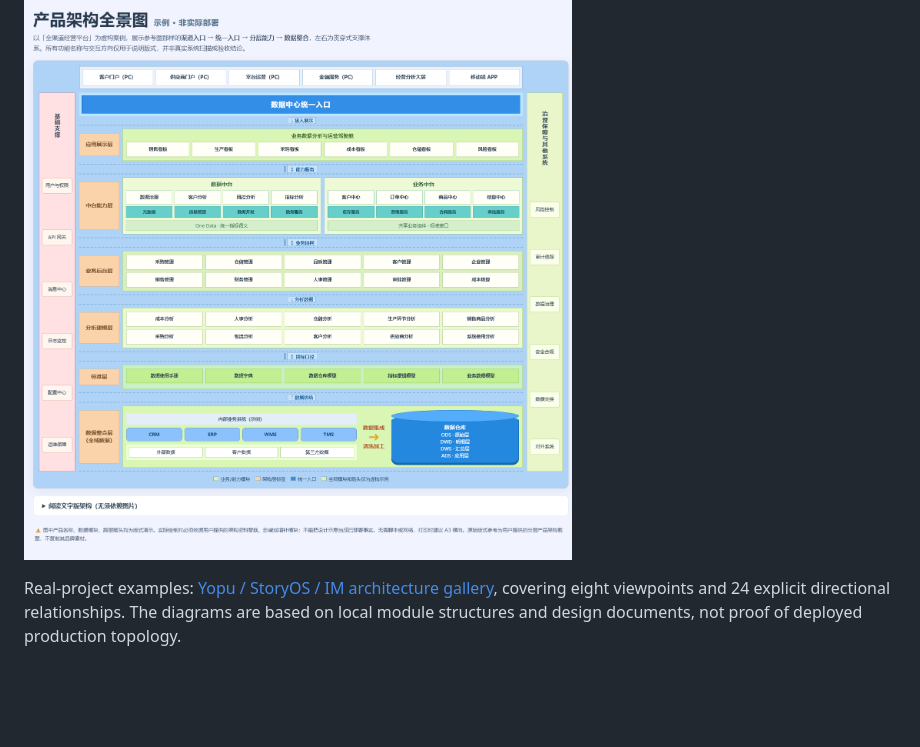
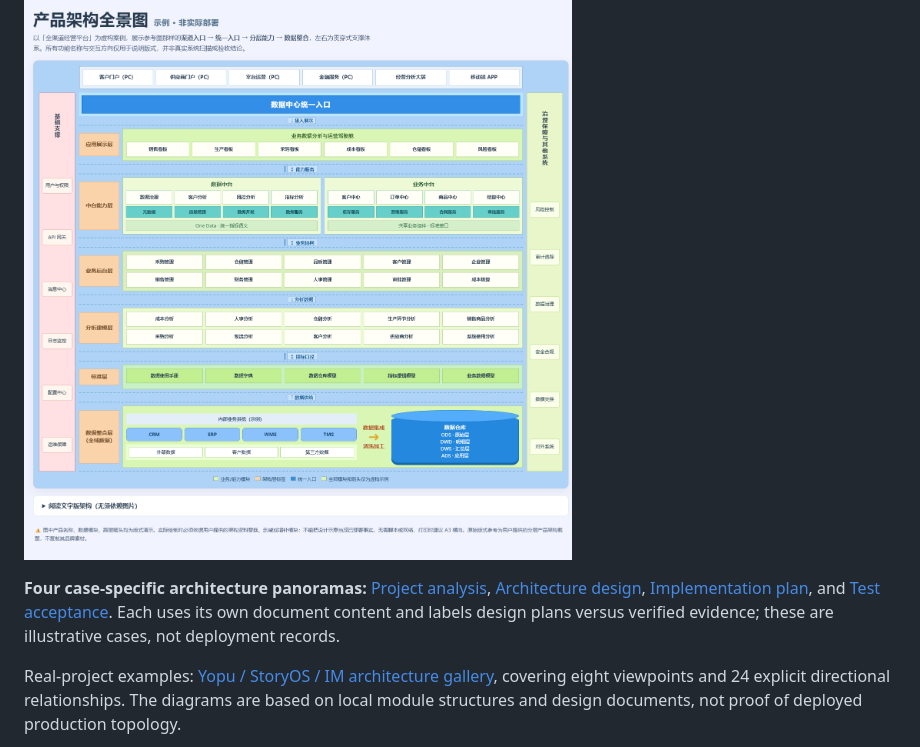
Before and after one commit to yeqiana/gen-ui, a Markdown page: README.md, the part around the change. GitHub-like rendering; blank space fills up the shorter version.

```diff
--- a/README.md
+++ b/README.md
@@ -179,6 +179,9 @@ MIT License · [LICENSE](LICENSE).
 
 ![Chrome preview of the product architecture panorama](demo/assets/product-architecture-panorama-preview.png)
 
+**Four case-specific architecture panoramas:** [Project analysis](demo/documents/project-analysis.html#overview), [Architecture design](demo/documents/architecture-design.html#architecture), [Implementation plan](demo/documents/implementation-plan.html#roadmap), and [Test acceptance](demo/documents/test-acceptance.html#matrix). Each uses its own document content and labels design plans versus verified evidence; these are illustrative cases, not deployment records.
+
+
 Real-project examples: [Yopu / StoryOS / IM architecture gallery](demo/architecture-patterns.html), covering eight viewpoints and 24 explicit directional relationships. The diagrams are based on local module structures and design documents, not proof of deployed production topology.
 
 ![Yopu, StoryOS and IM layered architecture examples](demo/documents/assets/architecture-patterns-preview.png)
```
Also changed, not shown: README.zh-CN.md (+9 -0 lines), demo/documents/assets/product-panorama-architecture-design-preview.png (added), demo/documents/assets/product-panorama-implementation-plan-preview.png (added), demo/documents/assets/product-panorama-project-analysis-preview.png (added), demo/documents/assets/product-panorama-test-acceptance-preview.png (added), 9 other files.
